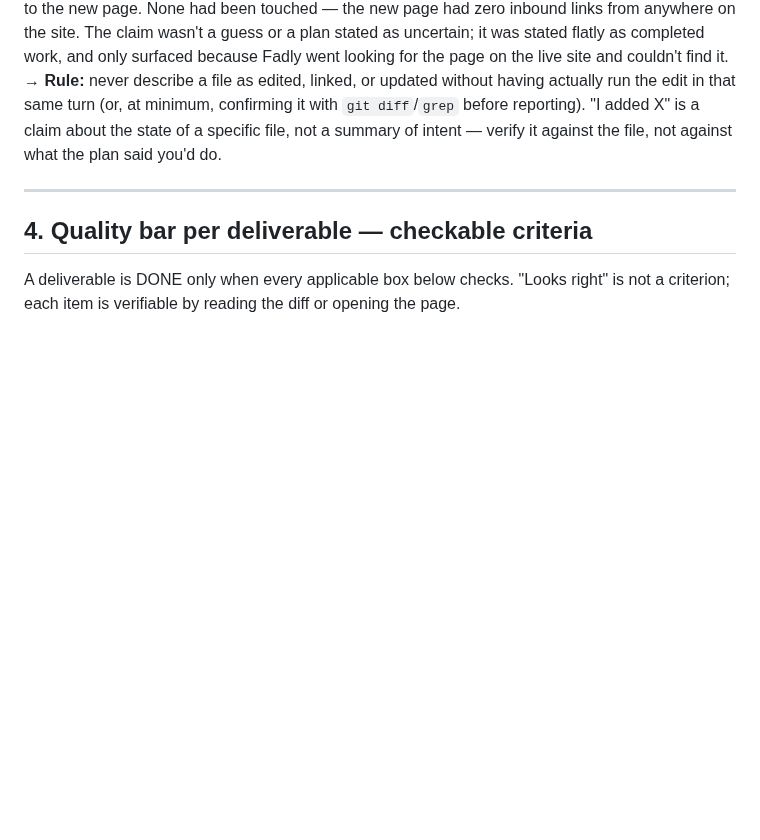
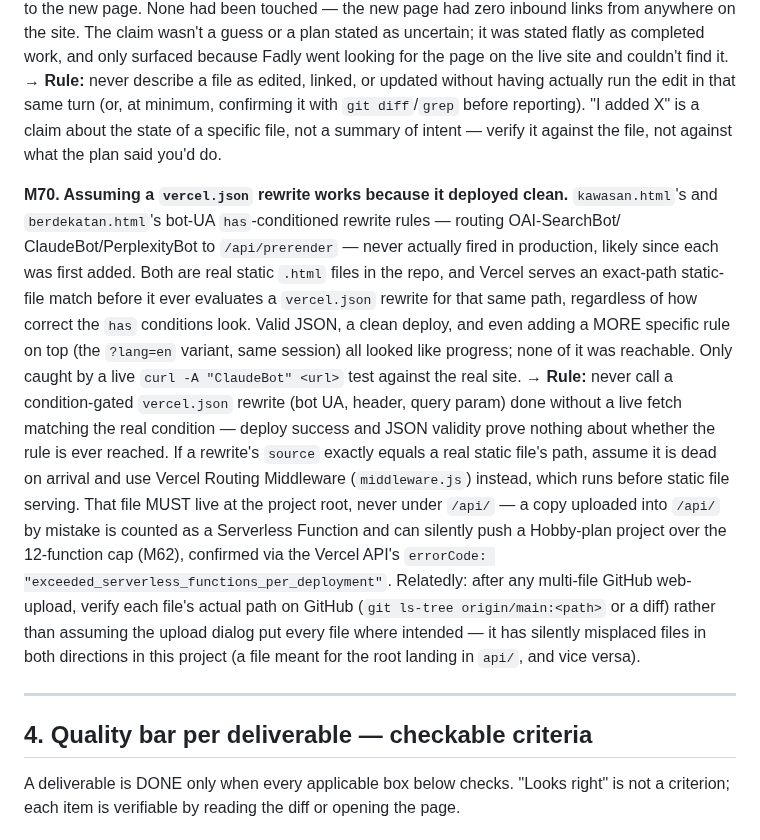
Before and after one commit to mdfadlyh/Carischool, a Markdown page: CLAUDE.md, the part around the change. Rendered like a GitHub page; blank space fills up the shorter version.

```diff
--- a/CLAUDE.md
+++ b/CLAUDE.md
@@ -1143,6 +1143,28 @@ the edit in that same turn (or, at minimum, confirming it with `git diff`/`grep`
 reporting). "I added X" is a claim about the state of a specific file, not a summary of
 intent — verify it against the file, not against what the plan said you'd do.
 
+**M70. Assuming a `vercel.json` rewrite works because it deployed clean.** `kawasan.html`'s
+and `berdekatan.html`'s bot-UA `has`-conditioned rewrite rules — routing OAI-SearchBot/
+ClaudeBot/PerplexityBot to `/api/prerender` — never actually fired in production, likely since
+each was first added. Both are real static `.html` files in the repo, and Vercel serves an
+exact-path static-file match before it ever evaluates a `vercel.json` rewrite for that same
+path, regardless of how correct the `has` conditions look. Valid JSON, a clean deploy, and even
+adding a MORE specific rule on top (the `?lang=en` variant, same session) all looked like
+progress; none of it was reachable. Only caught by a live `curl -A "ClaudeBot" <url>` test
+against the real site.
+→ **Rule:** never call a condition-gated `vercel.json` rewrite (bot UA, header, query param)
+done without a live fetch matching the real condition — deploy success and JSON validity prove
+nothing about whether the rule is ever reached. If a rewrite's `source` exactly equals a real
+static file's path, assume it is dead on arrival and use Vercel Routing Middleware
+(`middleware.js`) instead, which runs before static file serving. That file MUST live at the
+project root, never under `/api/` — a copy uploaded into `/api/` by mistake is counted as a
+Serverless Function and can silently push a Hobby-plan project over the 12-function cap (M62),
+confirmed via the Vercel API's `errorCode: "exceeded_serverless_functions_per_deployment"`.
+Relatedly: after any multi-file GitHub web-upload, verify each file's actual path on GitHub
+(`git ls-tree origin/main:<path>` or a diff) rather than assuming the upload dialog put every
+file where intended — it has silently misplaced files in both directions in this project
+(a file meant for the root landing in `api/`, and vice versa).
+
 ---
 
 ## 4. Quality bar per deliverable — checkable criteria
```
Also changed, not shown: learnings-log.md (+8 -0 lines).
